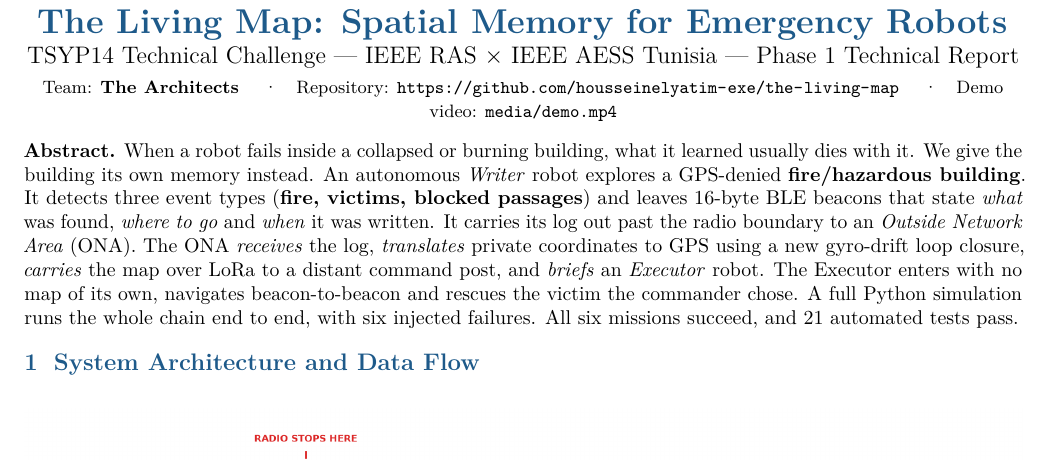
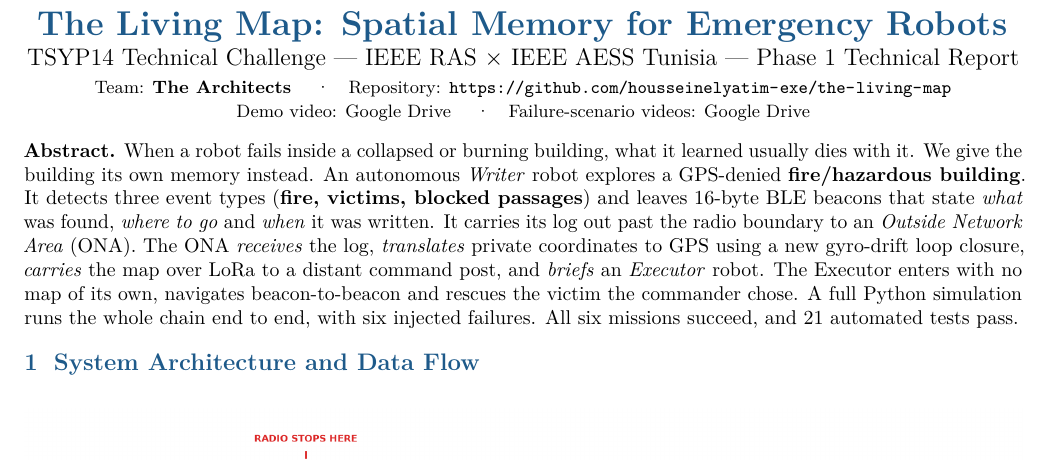
Before and after one commit to housseinelyatim-exe/the-living-map, a LaTeX document (report/report.tex): part of page 1 of 4, cut so that both start at the same text. Compiled offline with pdfLaTeX.

Commit message:
Add Google Drive links for report, demo and failure-scenario videos

```diff
--- a/report/report.tex
+++ b/report/report.tex
@@ -24,7 +24,8 @@
 {\LARGE\bfseries\color{ieee} The Living Map: Spatial Memory for Emergency Robots}\\[3pt]
 {\large TSYP14 Technical Challenge — IEEE RAS $\times$ IEEE AESS Tunisia — Phase~1 Technical Report}\\[3pt]
 {\small Team: \textbf{The Architects} \quad·\quad
-Repository: \url{https://github.com/housseinelyatim-exe/the-living-map} \quad·\quad Demo video: \texttt{media/demo.mp4}}
+Repository: \url{https://github.com/housseinelyatim-exe/the-living-map} \\
+Demo video: \href{https://drive.google.com/file/d/13wUDenrrhLHDqce1rXyJ-KN1JE30OrPQ/view?usp=drive\_link}{Google Drive} \quad·\quad Failure-scenario videos: \href{https://drive.google.com/drive/folders/1OTsqPcSpbyh9yzK0YaqPVnGFP-aULrra?usp=drive\_link}{Google Drive}}
 \end{center}
 
 \vspace{-4pt}
```
Also changed, not shown: README.md, report/report.pdf.
